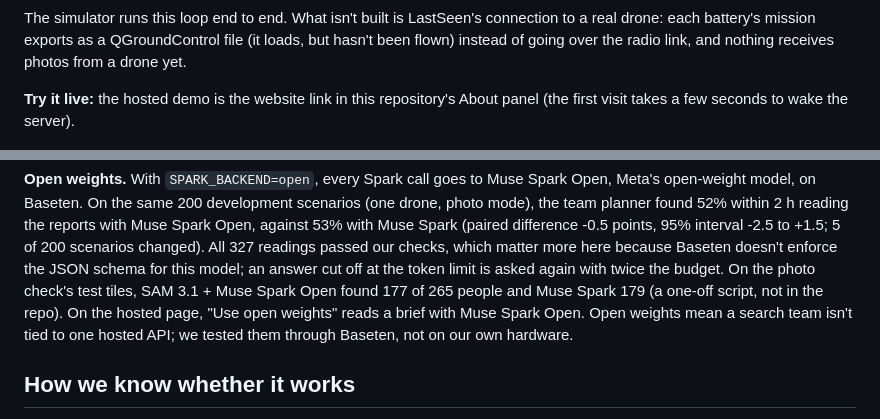
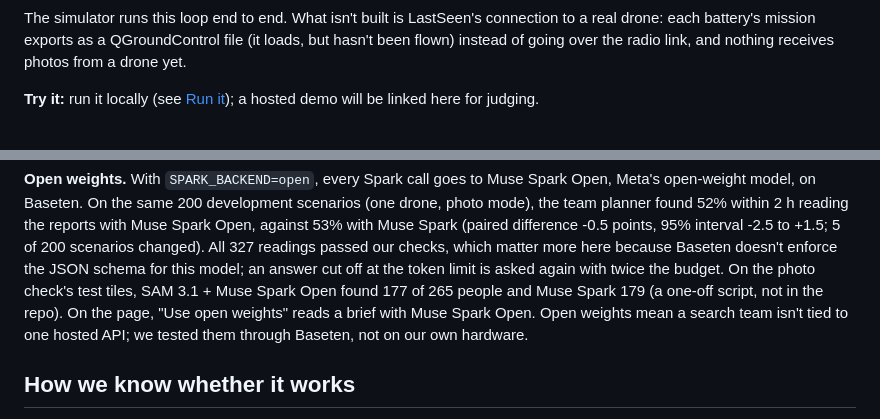
Before and after one commit to h-a-forster/lastseen, a Markdown page: README.md, 2 parts joined by grey strips. GitHub-like rendering.

Commit message:
Point to running locally until the hosted demo is linked for judging

```diff
--- a/README.md
+++ b/README.md
@@ -33,7 +33,7 @@ The simulator runs this loop end to end. What isn't built is LastSeen's connecti
 mission exports as a QGroundControl file (it loads, but hasn't been flown) instead of going over the radio link, and
 nothing receives photos from a drone yet.
 
-**Try it live:** the hosted demo is the website link in this repository's About panel (the first visit takes a few seconds to wake the server).
+**Try it:** run it locally (see [Run it](#run-it)); a hosted demo will be linked here for judging.
 
 ![One drone searching the Saint-Ursanne valley: the expanding square (left) against the team planner, which broke off
 to follow Muse Spark's reading of a dog walker's sighting and found her at 1 h 48; the find was decided on a real
@@ -83,7 +83,7 @@ the reports with Muse Spark Open, against 53% with Muse Spark (paired difference
 +1.5; 5 of 200 scenarios changed). All 327 readings passed our checks, which matter more here because Baseten
 doesn't enforce the JSON schema for this model; an answer cut off at the token limit is asked again with twice the
 budget. On the photo check's test tiles, SAM 3.1 + Muse Spark
-Open found 177 of 265 people and Muse Spark 179 (a one-off script, not in the repo). On the hosted page, "Use open
+Open found 177 of 265 people and Muse Spark 179 (a one-off script, not in the repo). On the page, "Use open
 weights" reads a brief with Muse Spark Open. Open weights mean a search team
 isn't tied to one hosted API; we tested them through Baseten, not on our own hardware.
 
```
